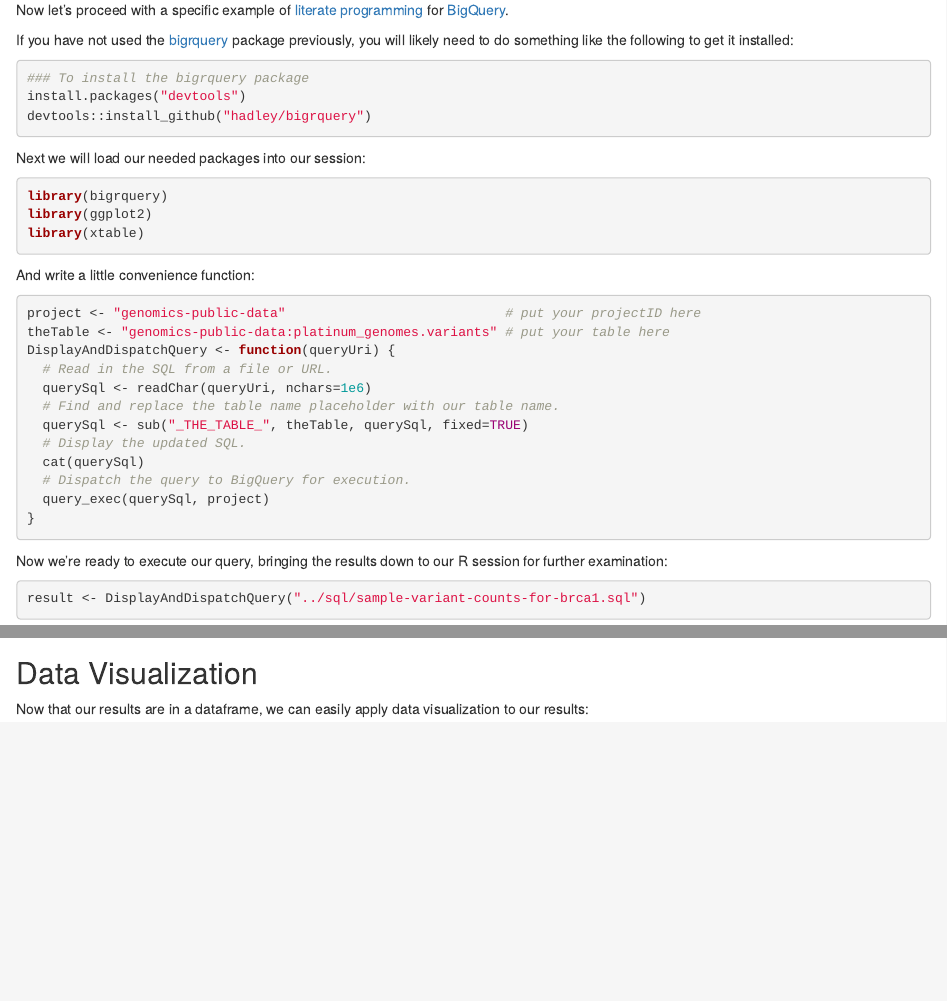
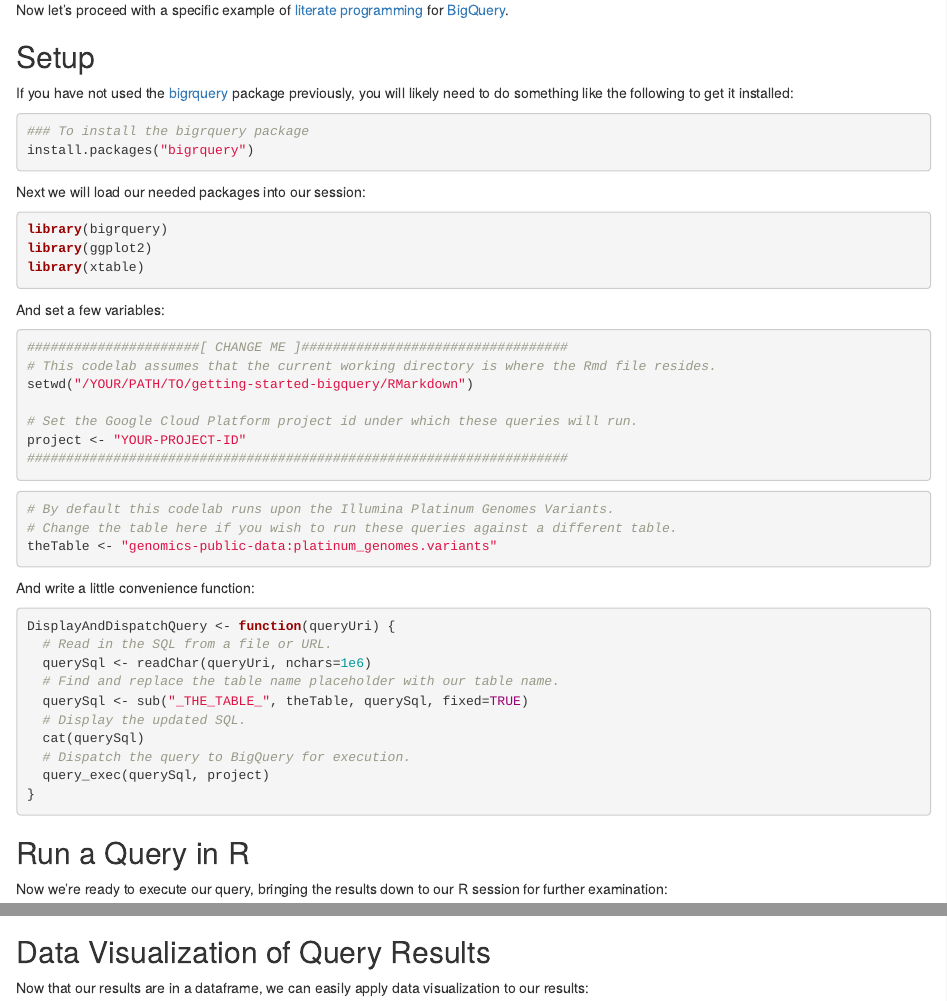
Before and after one commit to googlegenomics/getting-started-bigquery, an R Markdown document (RMarkdown/literate-programming-demo.Rmd): the page in a window 1100 px wide, from 300 px down, and a second part further down, joined at a grey line. Rendered offline with R 4.5, knitr and Pandoc, with nearby package versions; some code elsewhere in the file could not run offline.

Commit message:
Update installation instructions for bigrquery package.
Also made variable setting instructions for RMarkdown more clear.

````diff
--- a/RMarkdown/literate-programming-demo.Rmd
+++ b/RMarkdown/literate-programming-demo.Rmd
@@ -24,3 +25,4 @@
 
 It is written in [Markdown](http://daringfireball.net/projects/markdown/syntax), a simple formatting syntax for authoring web pages.  See the [`rmarkdown` package](http://cran.r-project.org/web/packages/rmarkdown/index.html) for more detail about how to use RMarkdown from R.  [RStudio](http://www.rstudio.com/) has support for [R Markdown](http://rmarkdown.rstudio.com/) from its user interface.
 
+Now let's proceed with a specific example of [literate programming](http://en.wikipedia.org/wiki/Literate_programming) for [BigQuery](https://developers.google.com/bigquery/).
@@ -29,25 +29,40 @@
 
-Now let's proceed with a specific example of [literate programming](http://en.wikipedia.org/wiki/Literate_programming) for [BigQuery](https://developers.google.com/bigquery/).
+## Setup
 
 If you have not used the [bigrquery](https://github.com/hadley/bigrquery) package previously, you will likely need to do something like the following to get it installed:
 
 ```{r one time setup, eval=FALSE}
 ### To install the bigrquery package
-install.packages("devtools")
-devtools::install_github("hadley/bigrquery")
+install.packages("bigrquery")
 ```
 
 Next we will load our needed packages into our session:
-```{r initialize}
+```{r initialize, message=FALSE, warning=FALSE}
 library(bigrquery)
 library(ggplot2)
 library(xtable)
 ```
 
+And set a few variables:
+```{r eval=FALSE}
+######################[ CHANGE ME ]##################################
+# This codelab assumes that the current working directory is where the Rmd file resides.
+setwd("/YOUR/PATH/TO/getting-started-bigquery/RMarkdown")
+
+# Set the Google Cloud Platform project id under which these queries will run.
+project <- "YOUR-PROJECT-ID"
+#####################################################################
+```
+
+```{r}
+# By default this codelab runs upon the Illumina Platinum Genomes Variants.
+# Change the table here if you wish to run these queries against a different table.
+theTable <- "genomics-public-data:platinum_genomes.variants"
+```
+
+
 And write a little convenience function:
 ```{r}
-project <- "genomics-public-data"                            # put your projectID here
-theTable <- "genomics-public-data:platinum_genomes.variants" # put your table here
 DisplayAndDispatchQuery <- function(queryUri) {
   # Read in the SQL from a file or URL.
   querySql <- readChar(queryUri, nchars=1e6)
@@ -59,6 +74,8 @@
   query_exec(querySql, project)
 }
 ```
+
+## Run a Query in R
 
 Now we're ready to execute our query, bringing the results down to our R session for further examination:
 ```{r comment=NA}
@@ -73,8 +90,8 @@
 ```
 We can see that what we get back from bigrquery is an R dataframe holding our query results.
 
-Data Visualization
--------------------
+## Data Visualization of Query Results
+
 Now that our results are in a dataframe, we can easily apply data visualization to our results:
 ```{r viz, fig.align="center", fig.width=10}
 ggplot(result, aes(x=call_set_name, y=variant_count)) +
````
Also changed, not shown: RMarkdown/literate-programming-demo.R (+18 -5 lines), R/README.md, RMarkdown/figure/viz-1.png (renamed from RMarkdown/figure/viz.png), RMarkdown/literate-programming-demo.md, RMarkdown/literate-programming-demo.Rmd (11 more changed lines), 1 other file.
